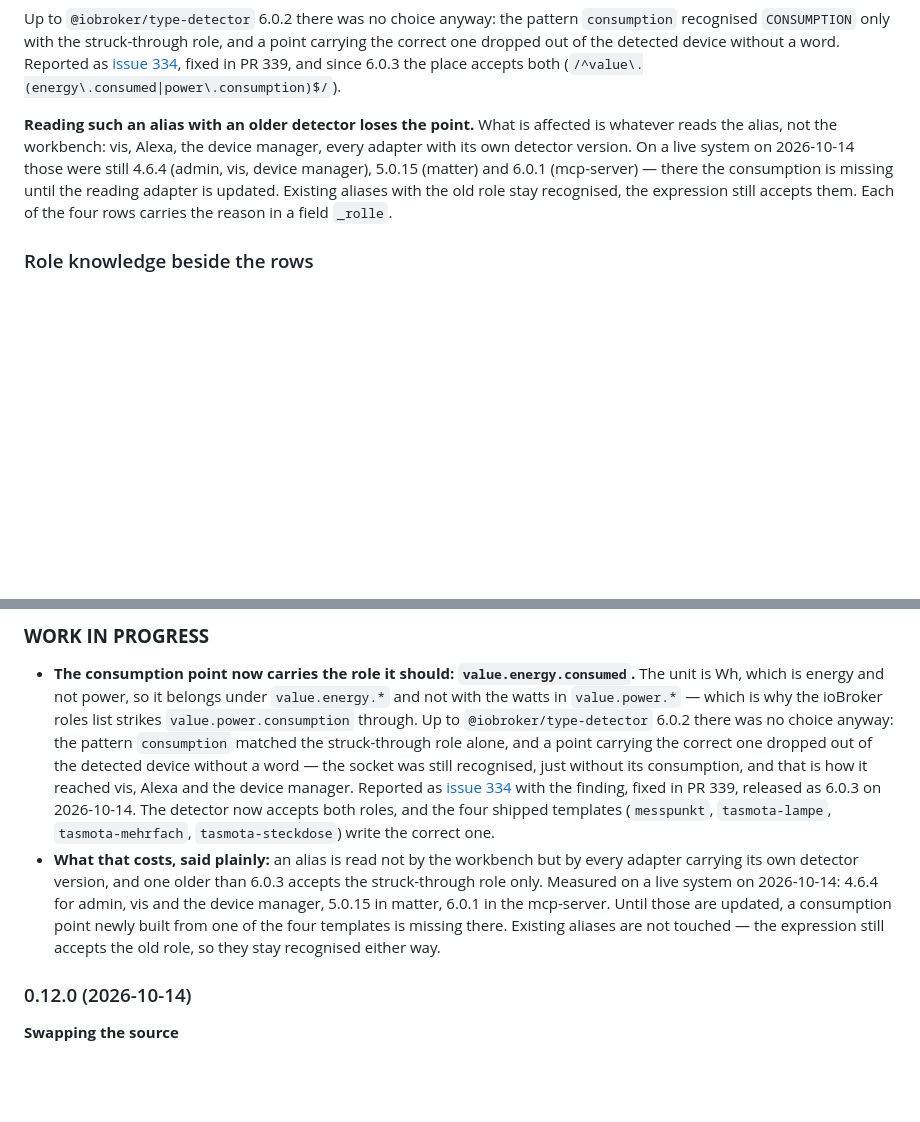
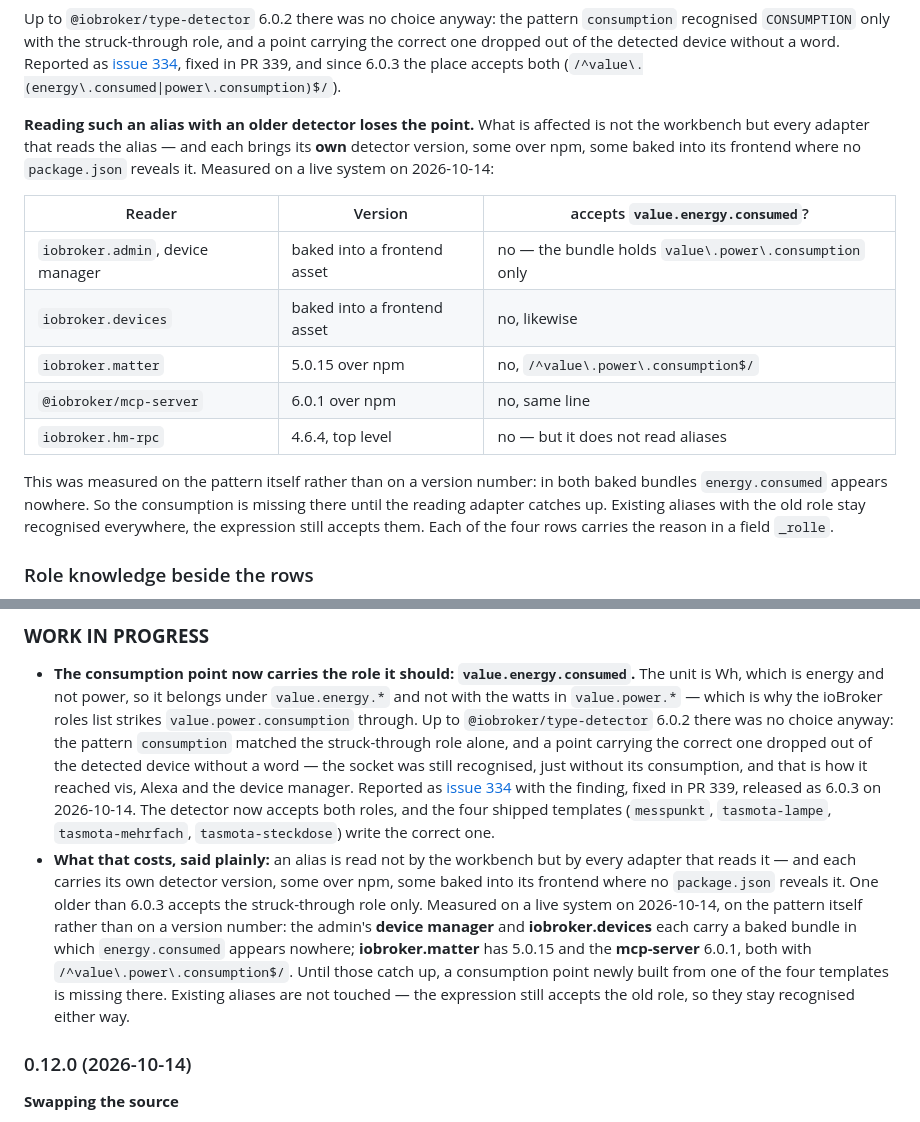
Before and after one commit to RicardoHipp/ioBroker.alias-workbench, a Markdown page: README.md, 2 parts joined by grey strips. GitHub-like rendering; blank space fills up the shorter version.

```diff
--- a/README.md
+++ b/README.md
@@ -341,13 +341,24 @@ fixed in PR 339, and since 6.0.3 the place accepts both
 (`/^value\.(energy\.consumed|power\.consumption)$/`).
 
 **Reading such an alias with an older detector loses the point.** What is
-affected is whatever reads the alias, not the workbench: vis, Alexa, the device
-manager, every adapter with its own detector version. On a live system on
-2026-10-14 those were still 4.6.4 (admin, vis, device manager), 5.0.15 (matter)
-and 6.0.1 (mcp-server) — there the consumption is missing until the reading
-adapter is updated. Existing aliases with the old role stay recognised, the
-expression still accepts them. Each of the four rows carries the reason in a
-field `_rolle`.
+affected is not the workbench but every adapter that reads the alias — and each
+brings its **own** detector version, some over npm, some baked into its
+frontend where no `package.json` reveals it. Measured on a live system on
+2026-10-14:
+
+| Reader | Version | accepts `value.energy.consumed`? |
+|---|---|---|
+| `iobroker.admin`, device manager | baked into a frontend asset | no — the bundle holds `value\.power\.consumption` only |
+| `iobroker.devices` | baked into a frontend asset | no, likewise |
+| `iobroker.matter` | 5.0.15 over npm | no, `/^value\.power\.consumption$/` |
+| `@iobroker/mcp-server` | 6.0.1 over npm | no, same line |
+| `iobroker.hm-rpc` | 4.6.4, top level | no — but it does not read aliases |
+
+This was measured on the pattern itself rather than on a version number: in
+both baked bundles `energy.consumed` appears nowhere. So the consumption is
+missing there until the reading adapter catches up. Existing aliases with the
+old role stay recognised everywhere, the expression still accepts them. Each of
+the four rows carries the reason in a field `_rolle`.
 
 ### Role knowledge beside the rows
 
@@ -606,7 +617,7 @@ imported, and that all eleven language files carry the same keys.
 
 ### **WORK IN PROGRESS**
 * **The consumption point now carries the role it should: `value.energy.consumed`.** The unit is Wh, which is energy and not power, so it belongs under `value.energy.*` and not with the watts in `value.power.*` — which is why the ioBroker roles list strikes `value.power.consumption` through. Up to `@iobroker/type-detector` 6.0.2 there was no choice anyway: the pattern `consumption` matched the struck-through role alone, and a point carrying the correct one dropped out of the detected device without a word — the socket was still recognised, just without its consumption, and that is how it reached vis, Alexa and the device manager. Reported as [issue 334](https://github.com/ioBroker/ioBroker.type-detector/issues/334) with the finding, fixed in PR 339, released as 6.0.3 on 2026-10-14. The detector now accepts both roles, and the four shipped templates (`messpunkt`, `tasmota-lampe`, `tasmota-mehrfach`, `tasmota-steckdose`) write the correct one.
-* **What that costs, said plainly:** an alias is read not by the workbench but by every adapter carrying its own detector version, and one older than 6.0.3 accepts the struck-through role only. Measured on a live system on 2026-10-14: 4.6.4 for admin, vis and the device manager, 5.0.15 in matter, 6.0.1 in the mcp-server. Until those are updated, a consumption point newly built from one of the four templates is missing there. Existing aliases are not touched — the expression still accepts the old role, so they stay recognised either way.
+* **What that costs, said plainly:** an alias is read not by the workbench but by every adapter that reads it — and each carries its own detector version, some over npm, some baked into its frontend where no `package.json` reveals it. One older than 6.0.3 accepts the struck-through role only. Measured on a live system on 2026-10-14, on the pattern itself rather than on a version number: the admin's **device manager** and **iobroker.devices** each carry a baked bundle in which `energy.consumed` appears nowhere; **iobroker.matter** has 5.0.15 and the **mcp-server** 6.0.1, both with `/^value\.power\.consumption$/`. Until those catch up, a consumption point newly built from one of the four templates is missing there. Existing aliases are not touched — the expression still accepts the old role, so they stay recognised either way.
 
 ### 0.12.0 (2026-10-14)
 **Swapping the source**
```
Also changed, not shown: README_de.md (+19 -8 lines), docs/aenderungen-ausfuehrlich.md (+2 -2 lines).
